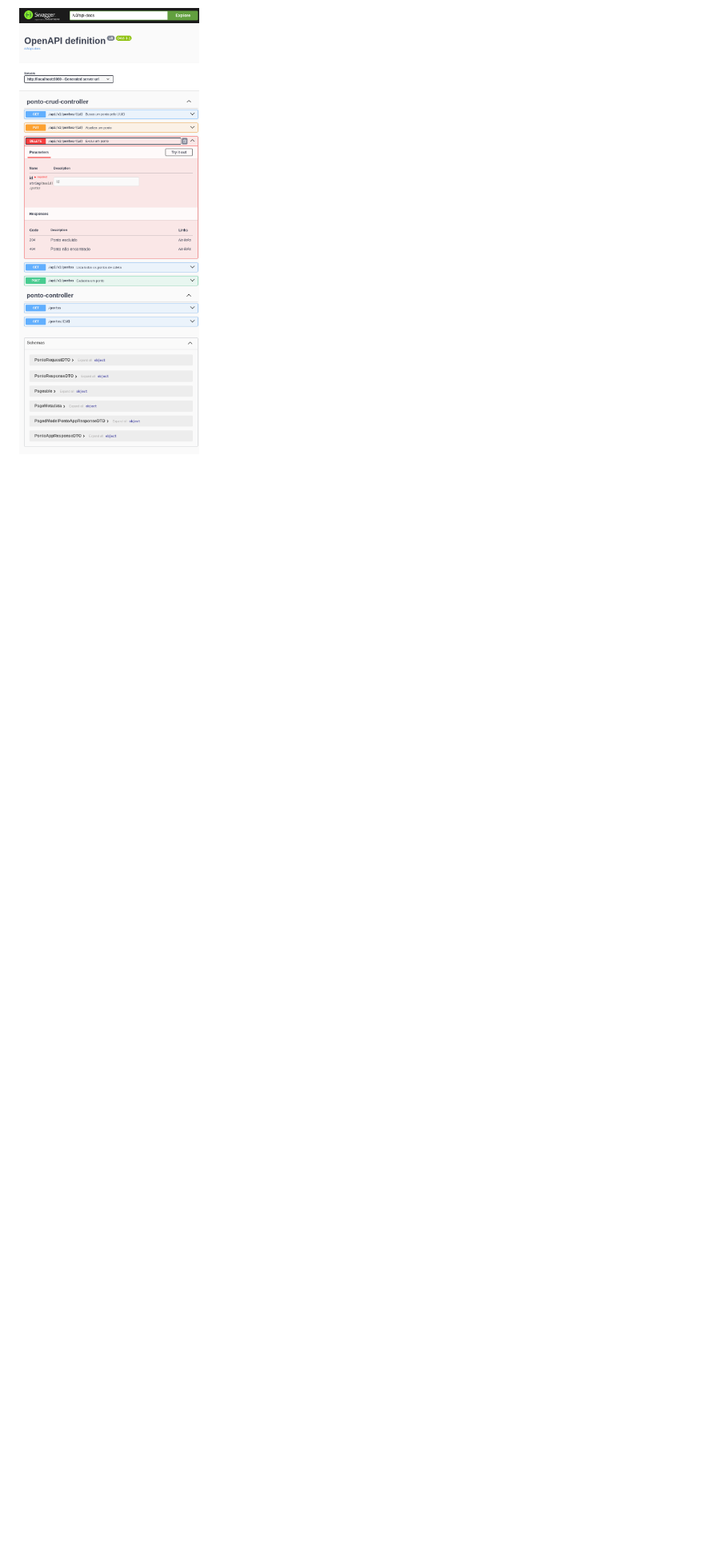
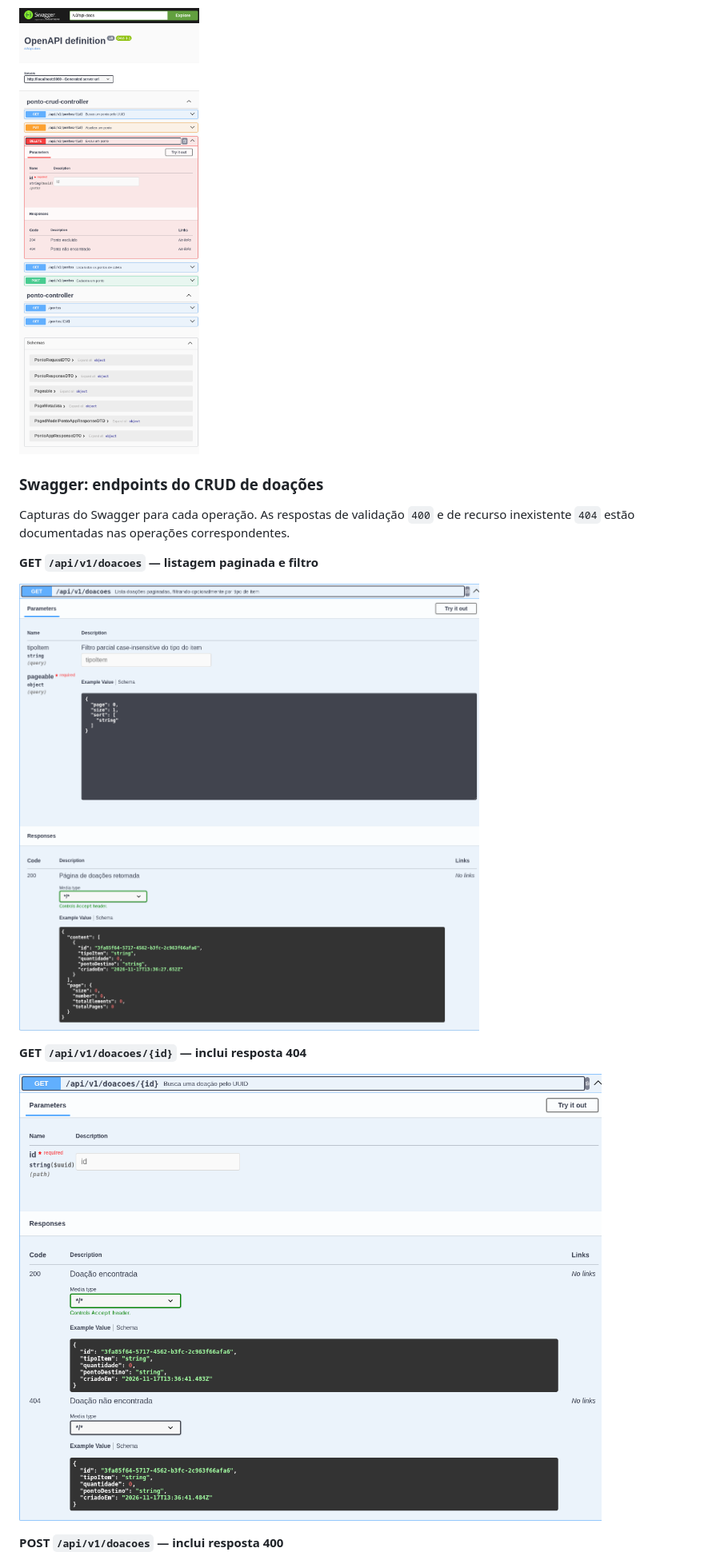
Before and after one commit to eduardaczza/instituto-mao-amiga, a Markdown page: README.md, the part around one of its changes. Shown at 80% size. Rendered like a GitHub page; pictures changed too: docs/swagger/n2-5-get-doacao-id.png (added), docs/swagger/n2-5-get-doacoes.png (added); blank space fills up the shorter version.

Commit message:
feat: api doacao refs #31

```diff
--- a/README.md
+++ b/README.md
@@ -125,3 +146,17 @@ Capturas da documentação Swagger gerada pela API. As respostas 400 e 404 estã
 
 ![Swagger DELETE ponto por ID](./docs/swagger/n2-1-delete-ponto-id.png)
 
+### Swagger: endpoints do CRUD de doações
+
+Capturas do Swagger para cada operação. As respostas de validação `400` e de recurso inexistente `404` estão documentadas nas operações correspondentes.
+
+**GET `/api/v1/doacoes` — listagem paginada e filtro**
+
+![Swagger GET doações](./docs/swagger/n2-5-get-doacoes.png)
+
+**GET `/api/v1/doacoes/{id}` — inclui resposta 404**
+
+![Swagger GET doação por ID](./docs/swagger/n2-5-get-doacao-id.png)
+
+**POST `/api/v1/doacoes` — inclui resposta 400**
+
```
Also changed, not shown: other parts of README.md (+32 -1 lines), docs/swagger/n2-5-delete-doacao-id.png (added), docs/swagger/n2-5-post-doacoes.png (added), docs/swagger/n2-5-put-doacao-id.png (added), 7 other files.
